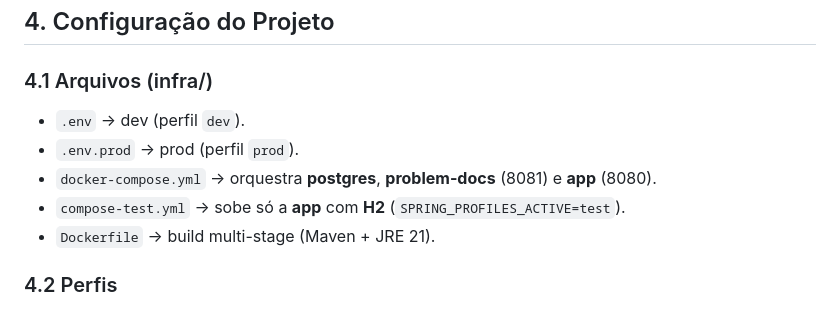
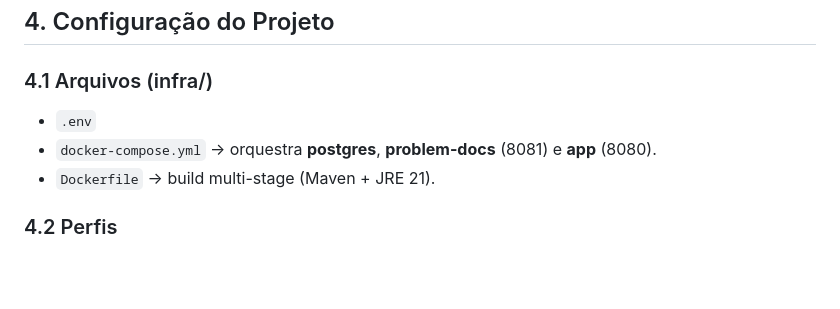
Before and after one commit to alex-dev-br/teste, a Markdown page: README.md, the part around the change. GitHub-like rendering; blank space fills up the shorter version.

```diff
--- a/README.md
+++ b/README.md
@@ -570,10 +570,8 @@ curl -X DELETE "$BASE_URL/api/v1/users/d2b37cae-21c5-48dd-9fa7-9168d2122a7b"
 
 ### 4.1 Arquivos (infra/)
 
-* `.env` → dev (perfil `dev`).
-* `.env.prod` → prod (perfil `prod`).
+* `.env`
 * `docker-compose.yml` → orquestra **postgres**, **problem-docs** (8081) e **app** (8080).
-* `compose-test.yml` → sobe só a **app** com **H2** (`SPRING_PROFILES_ACTIVE=test`).
 * `Dockerfile` → build multi-stage (Maven + JRE 21).
 
 ### 4.2 Perfis
```
